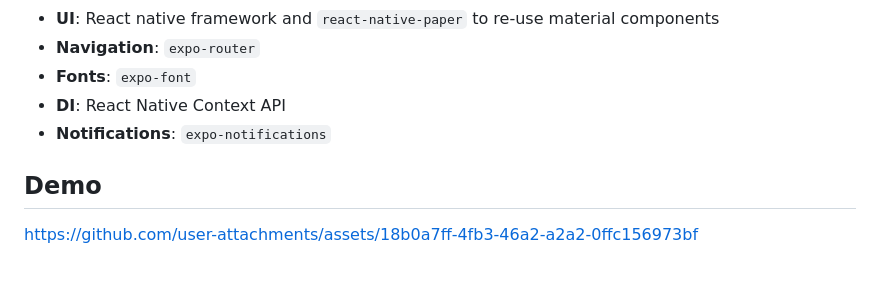
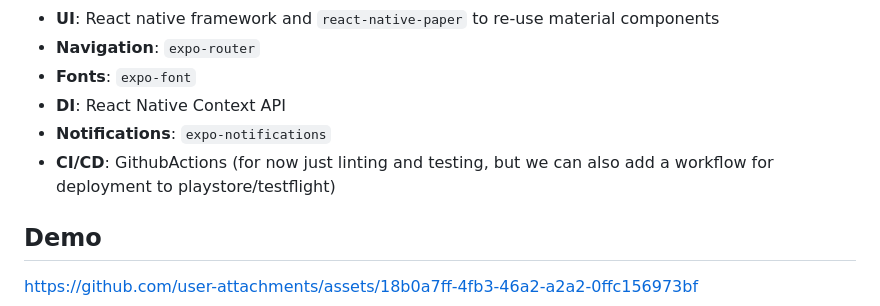
Before and after one commit to dianamelga/hacker-news-mobile, a Markdown page: README.md, the part around the change. Rendered like a GitHub page; blank space fills up the shorter version.

```diff
--- a/README.md
+++ b/README.md
@@ -70,6 +70,7 @@ npx jest
 - **Fonts**: `expo-font`
 - **DI**: React Native Context API
 - **Notifications**: `expo-notifications`
+- **CI/CD**: GithubActions (for now just linting and testing, but we can also add a workflow for deployment to playstore/testflight)
 
 ## Demo
 
```
